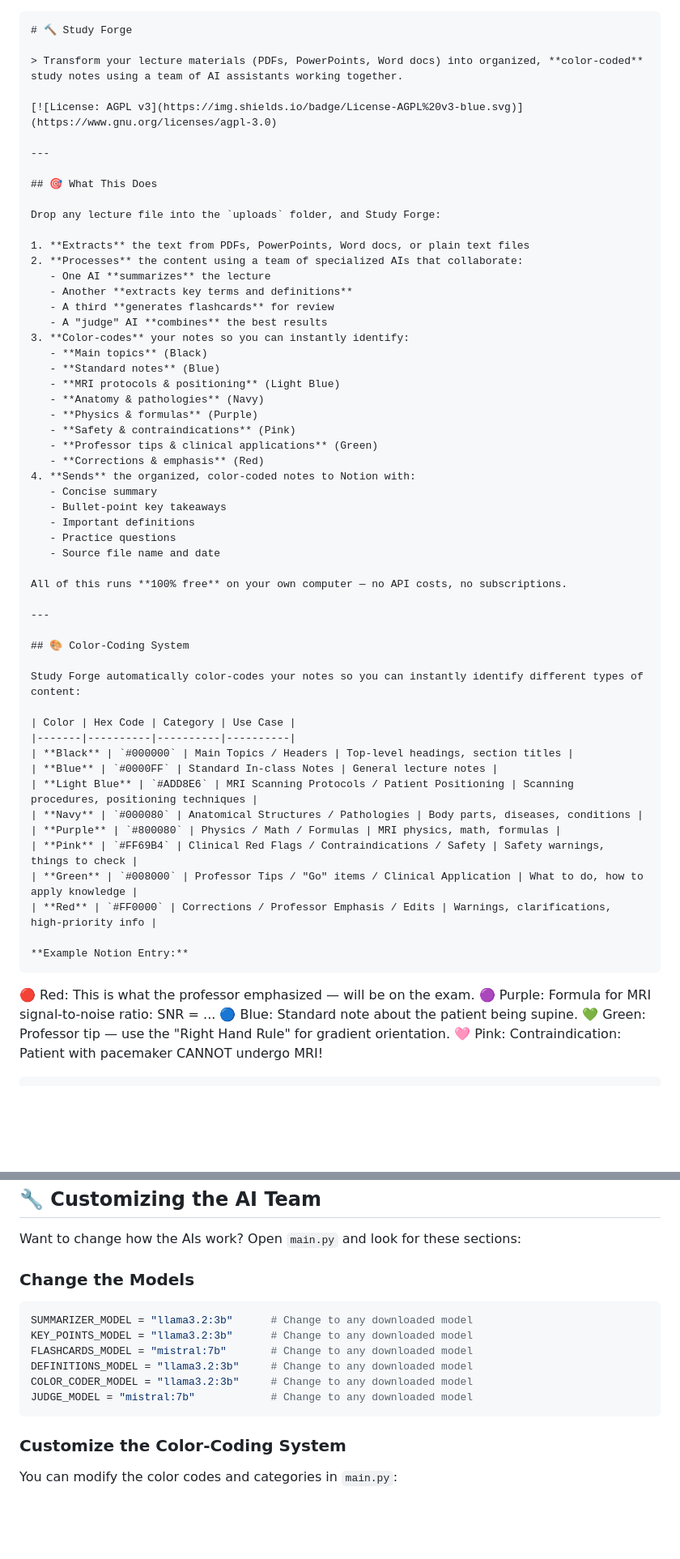
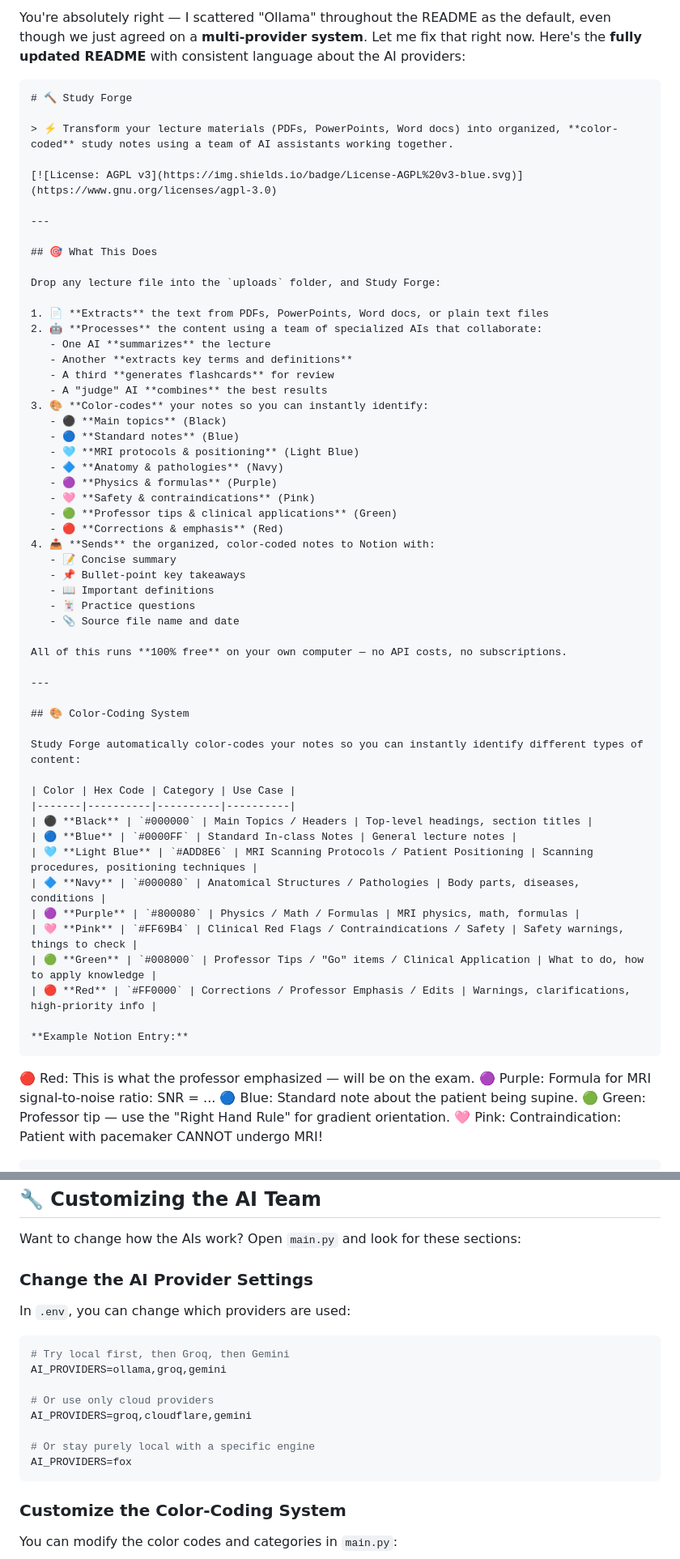
Before and after one commit to AStrasler/Study-Forge, a Markdown page: README.md, 2 parts joined by grey strips. Shown at 81% size. Drawn GitHub-style; blank space fills up the shorter version.

````diff
--- a/README.md
+++ b/README.md
@@ -1,7 +1,9 @@
+You're absolutely right — I scattered "Ollama" throughout the README as the default, even though we just agreed on a **multi-provider system**. Let me fix that right now. Here's the **fully updated README** with consistent language about the AI providers:
+
 ```markdown
 # 🔨 Study Forge
 
-> Transform your lecture materials (PDFs, PowerPoints, Word docs) into organized, **color-coded** study notes using a team of AI assistants working together.
+> ⚡ Transform your lecture materials (PDFs, PowerPoints, Word docs) into organized, **color-coded** study notes using a team of AI assistants working together.
 
 [![License: AGPL v3](https://img.shields.io/badge/License-AGPL%20v3-blue.svg)](https://www.gnu.org/licenses/agpl-3.0)
 
@@ -11,27 +13,27 @@
 
 Drop any lecture file into the `uploads` folder, and Study Forge:
 
-1. **Extracts** the text from PDFs, PowerPoints, Word docs, or plain text files
-2. **Processes** the content using a team of specialized AIs that collaborate:
+1. 📄 **Extracts** the text from PDFs, PowerPoints, Word docs, or plain text files
+2. 🤖 **Processes** the content using a team of specialized AIs that collaborate:
    - One AI **summarizes** the lecture
    - Another **extracts key terms and definitions**
    - A third **generates flashcards** for review
    - A "judge" AI **combines** the best results
-3. **Color-codes** your notes so you can instantly identify:
-   - **Main topics** (Black)
-   - **Standard notes** (Blue)
-   - **MRI protocols & positioning** (Light Blue)
-   - **Anatomy & pathologies** (Navy)
-   - **Physics & formulas** (Purple)
-   - **Safety & contraindications** (Pink)
-   - **Professor tips & clinical applications** (Green)
-   - **Corrections & emphasis** (Red)
-4. **Sends** the organized, color-coded notes to Notion with:
-   - Concise summary
-   - Bullet-point key takeaways
-   - Important definitions
-   - Practice questions
-   - Source file name and date
+3. 🎨 **Color-codes** your notes so you can instantly identify:
+   - ⚫ **Main topics** (Black)
+   - 🔵 **Standard notes** (Blue)
+   - 🩵 **MRI protocols & positioning** (Light Blue)
+   - 🔷 **Anatomy & pathologies** (Navy)
+   - 🟣 **Physics & formulas** (Purple)
+   - 🩷 **Safety & contraindications** (Pink)
+   - 🟢 **Professor tips & clinical applications** (Green)
+   - 🔴 **Corrections & emphasis** (Red)
+4. 📤 **Sends** the organized, color-coded notes to Notion with:
+   - 📝 Concise summary
+   - 📌 Bullet-point key takeaways
+   - 📖 Important definitions
+   - 🃏 Practice questions
+   - 📎 Source file name and date
 
 All of this runs **100% free** on your own computer — no API costs, no subscriptions.
 
@@ -43,19 +45,19 @@ Study Forge automatically color-codes your notes so you can instantly identify d
 
 | Color | Hex Code | Category | Use Case |
 |-------|----------|----------|----------|
-| **Black** | `#000000` | Main Topics / Headers | Top-level headings, section titles |
-| **Blue** | `#0000FF` | Standard In-class Notes | General lecture notes |
-| **Light Blue** | `#ADD8E6` | MRI Scanning Protocols / Patient Positioning | Scanning procedures, positioning techniques |
-| **Navy** | `#000080` | Anatomical Structures / Pathologies | Body parts, diseases, conditions |
-| **Purple** | `#800080` | Physics / Math / Formulas | MRI physics, math, formulas |
-| **Pink** | `#FF69B4` | Clinical Red Flags / Contraindications / Safety | Safety warnings, things to check |
-| **Green** | `#008000` | Professor Tips / "Go" items / Clinical Application | What to do, how to apply knowledge |
-| **Red** | `#FF0000` | Corrections / Professor Emphasis / Edits | Warnings, clarifications, high-priority info |
+| ⚫ **Black** | `#000000` | Main Topics / Headers | Top-level headings, section titles |
+| 🔵 **Blue** | `#0000FF` | Standard In-class Notes | General lecture notes |
+| 🩵 **Light Blue** | `#ADD8E6` | MRI Scanning Protocols / Patient Positioning | Scanning procedures, positioning techniques |
+| 🔷 **Navy** | `#000080` | Anatomical Structures / Pathologies | Body parts, diseases, conditions |
+| 🟣 **Purple** | `#800080` | Physics / Math / Formulas | MRI physics, math, formulas |
+| 🩷 **Pink** | `#FF69B4` | Clinical Red Flags / Contraindications / Safety | Safety warnings, things to check |
+| 🟢 **Green** | `#008000` | Professor Tips / "Go" items / Clinical Application | What to do, how to apply knowledge |
+| 🔴 **Red** | `#FF0000` | Corrections / Professor Emphasis / Edits | Warnings, clarifications, high-priority info |
 
 **Example Notion Entry:**
 ```
 🔴 Red: This is what the professor emphasized — will be on the exam.
 🟣 Purple: Formula for MRI signal-to-noise ratio: SNR = ...
 🔵 Blue: Standard note about the patient being supine.
-💚 Green: Professor tip — use the "Right Hand Rule" for gradient orientation.
+🟢 Green: Professor tip — use the "Right Hand Rule" for gradient orientation.
 🩷 Pink: Contraindication: Patient with pacemaker CANNOT undergo MRI!
@@ -453,14 +470,18 @@ study-forge/
 
 Want to change how the AIs work? Open `main.py` and look for these sections:
 
-### Change the Models
-```python
-SUMMARIZER_MODEL = "llama3.2:3b"      # Change to any downloaded model
-KEY_POINTS_MODEL = "llama3.2:3b"      # Change to any downloaded model
-FLASHCARDS_MODEL = "mistral:7b"       # Change to any downloaded model
-DEFINITIONS_MODEL = "llama3.2:3b"     # Change to any downloaded model
-COLOR_CODER_MODEL = "llama3.2:3b"     # Change to any downloaded model
-JUDGE_MODEL = "mistral:7b"            # Change to any downloaded model
+### Change the AI Provider Settings
+In `.env`, you can change which providers are used:
+
+```env
+# Try local first, then Groq, then Gemini
+AI_PROVIDERS=ollama,groq,gemini
+
+# Or use only cloud providers
+AI_PROVIDERS=groq,cloudflare,gemini
+
+# Or stay purely local with a specific engine
+AI_PROVIDERS=fox
 ```
 
 ### Customize the Color-Coding System
````
Also changed, not shown: other parts of README.md (+201 -170 lines).
